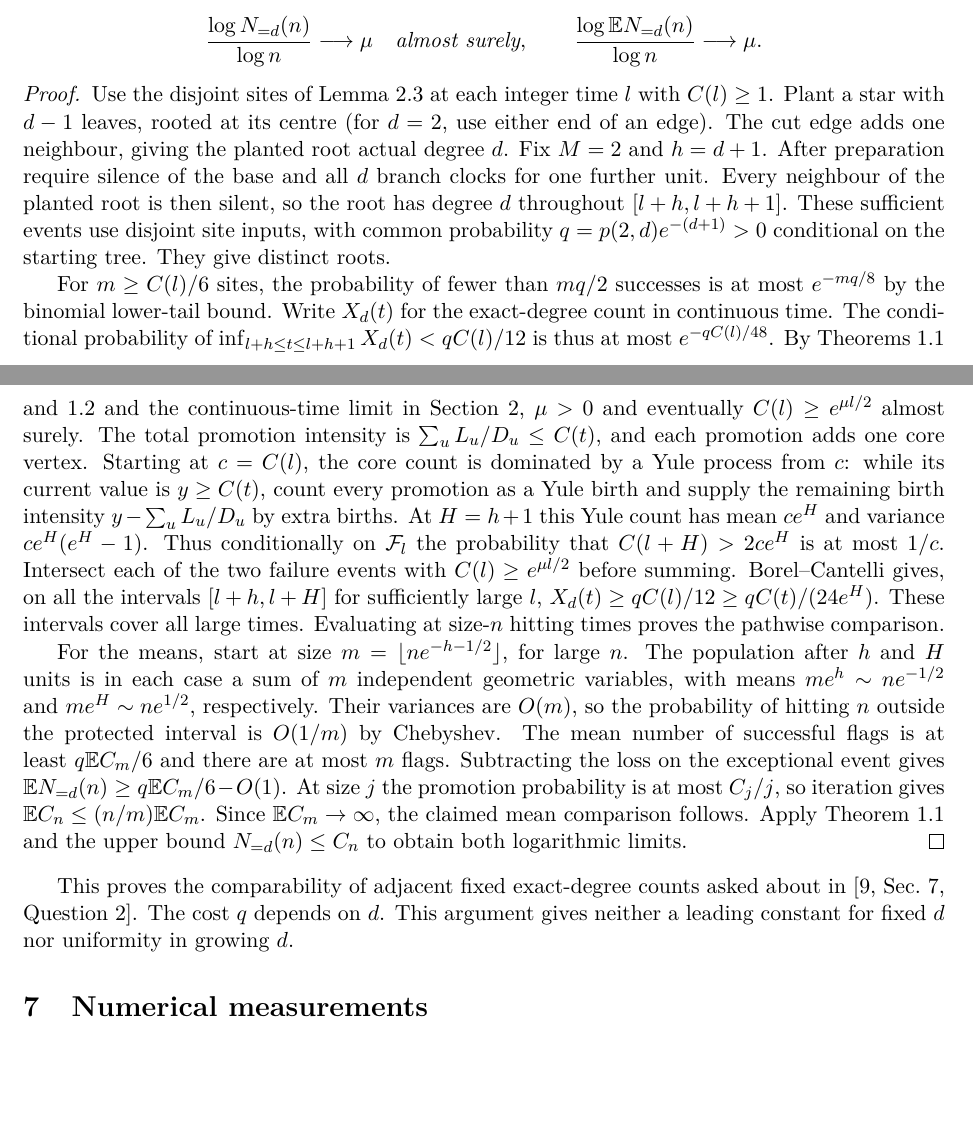
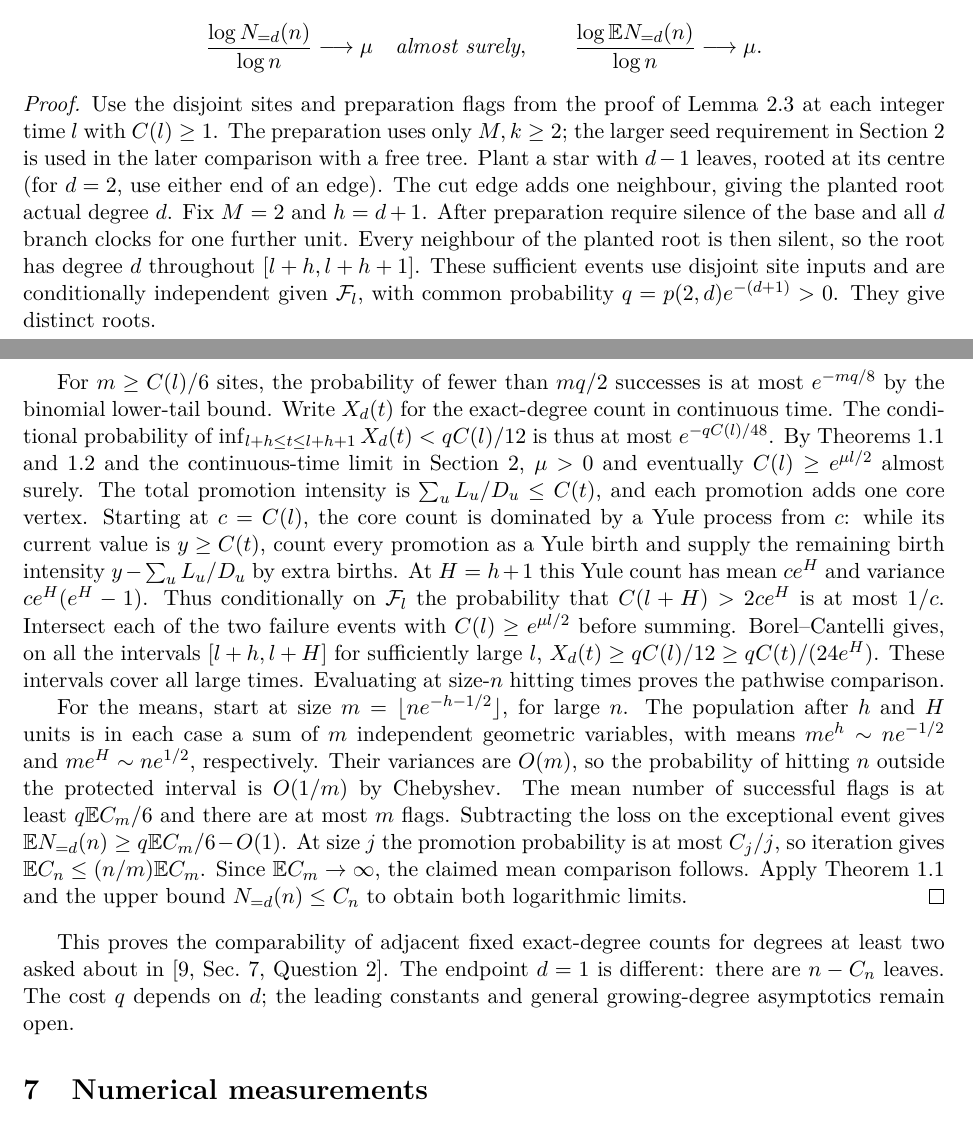
Before and after one commit to uzay-eth/friend-tree-exponent, a LaTeX paper (paper/friend-tree-exponent.tex): two parts of pages 11 and 12 of 27, joined at a grey line, cut so that both start at the same text, the shorter picture padded with empty space. Compiled offline with pdfLaTeX.

Commit message:
Record the independent degree check and qualify the comparison at one

```diff
--- a/paper/friend-tree-exponent.tex
+++ b/paper/friend-tree-exponent.tex
@@ -366,14 +366,13 @@ For each fixed integer $d\ge2$ there exists $b_d>0$ such that eventually $N_{=d}
 \]
 \end{proposition}
 \begin{proof}
-Use the disjoint sites of Lemma~\ref{lem:block} at each integer time $l$ with $C(l)\ge1$.
-Plant a star with $d-1$ leaves, rooted at its centre (for $d=2$, use either end of an edge).
+Use the disjoint sites and preparation flags from the proof of Lemma~\ref{lem:block} at each integer time $l$ with $C(l)\ge1$.
+The preparation uses only $M,k\ge2$; the larger seed requirement in Section~\ref{sec:exist} is used in the later comparison with a free tree. Plant a star with $d-1$ leaves, rooted at its centre (for $d=2$, use either end of an edge).
 The cut edge adds one neighbour, giving the planted root actual degree $d$.
 Fix $M=2$ and $h=d+1$. After preparation require silence of the base and all $d$ branch
 clocks for one further unit. Every neighbour of the planted root is then silent,
 so the root has degree $d$ throughout $[l+h,l+h+1]$. These sufficient events use
-disjoint site inputs, with common probability $q=p(2,d)e^{-(d+1)}>0$ conditional on the
-starting tree. They give distinct roots.
+disjoint site inputs and are conditionally independent given $\mathcal F_l$, with common probability $q=p(2,d)e^{-(d+1)}>0$. They give distinct roots.
 
 For $m\ge C(l)/6$ sites, the probability of fewer than $mq/2$ successes is at most
 $e^{-mq/8}$ by the binomial lower-tail bound. Write $X_d(t)$ for the exact-degree count
@@ -405,8 +404,7 @@ $\E C_n\le(n/m)\E C_m$. Since $\E C_m\to\infty$, the claimed mean comparison
 follows. Apply Theorem~\ref{th:exist} and the upper bound $N_{=d}(n)\le C_n$
 to obtain both logarithmic limits.
 \end{proof}
-This proves the comparability of adjacent fixed exact-degree counts asked about in \cite[Sec.~7, Question~2]{AB}. The cost $q$ depends on $d$. This argument gives neither a leading constant for
-fixed $d$ nor uniformity in growing $d$.
+This proves the comparability of adjacent fixed exact-degree counts for degrees at least two asked about in \cite[Sec.~7, Question~2]{AB}. The endpoint $d=1$ is different: there are $n-C_n$ leaves. The cost $q$ depends on $d$; the leading constants and general growing-degree asymptotics remain open.
 
 \section{Numerical measurements}\label{sec:sim}
 
```
Also changed, not shown: reviews/review-submission-findings.md (+6 -2 lines), README.md, paper/friend-tree-exponent.pdf, paper/friend-tree-exponent.tex (4 more changed lines), 1 other file.
